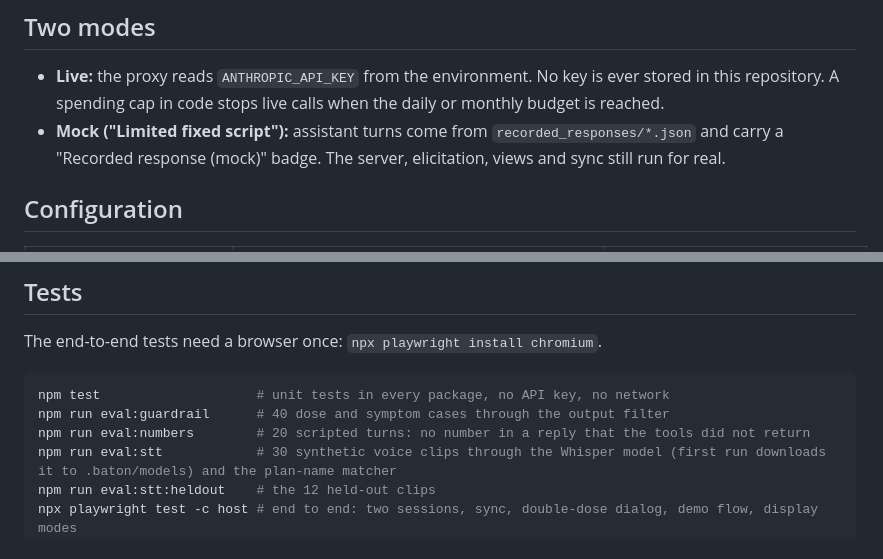
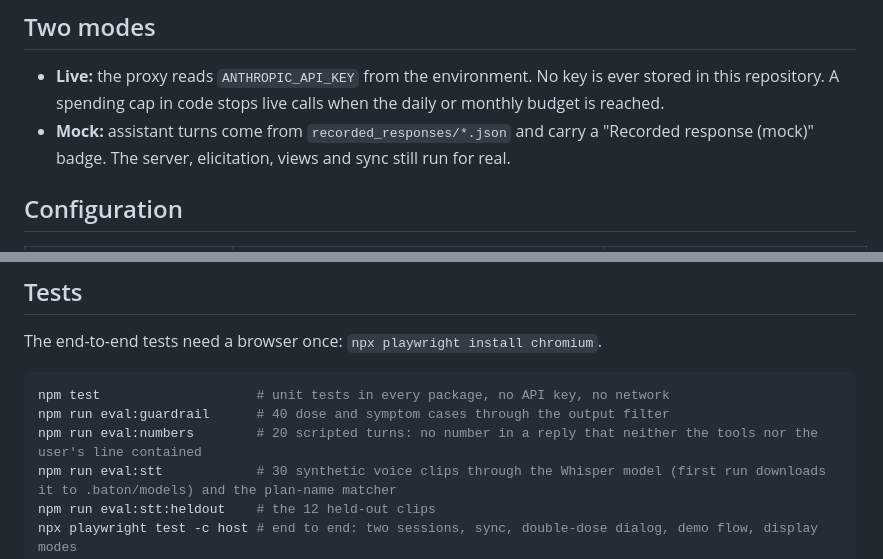
Before and after one commit to tunapro1234/baton, a Markdown page: README.md, 2 parts joined by grey strips. Rendered like a GitHub page.

Commit message:
docs: eval:numbers also allows numbers from the user's line; mock mode has no separate label
Co-Authored-By: Claude Opus 5.5 (1M context) <noreply@anthropic.com>

````diff
--- a/README.md
+++ b/README.md
@@ -68,7 +68,7 @@ Rule 3 is the part that would change. The display modes page calls voice-only "t
 ## Two modes
 
 - **Live:** the proxy reads `ANTHROPIC_API_KEY` from the environment. No key is ever stored in this repository. A spending cap in code stops live calls when the daily or monthly budget is reached.
-- **Mock ("Limited fixed script"):** assistant turns come from `recorded_responses/*.json` and carry a "Recorded response (mock)" badge. The server, elicitation, views and sync still run for real.
+- **Mock:** assistant turns come from `recorded_responses/*.json` and carry a "Recorded response (mock)" badge. The server, elicitation, views and sync still run for real.
 
 ## Configuration
 
@@ -127,7 +127,7 @@ The end-to-end tests need a browser once: `npx playwright install chromium`.
 ```sh
 npm test                    # unit tests in every package, no API key, no network
 npm run eval:guardrail      # 40 dose and symptom cases through the output filter
-npm run eval:numbers        # 20 scripted turns: no number in a reply that the tools did not return
+npm run eval:numbers        # 20 scripted turns: no number in a reply that neither the tools nor the user's line contained
 npm run eval:stt            # 30 synthetic voice clips through the Whisper model (first run downloads it to .baton/models) and the plan-name matcher
 npm run eval:stt:heldout    # the 12 held-out clips
 npx playwright test -c host # end to end: two sessions, sync, double-dose dialog, demo flow, display modes
````
